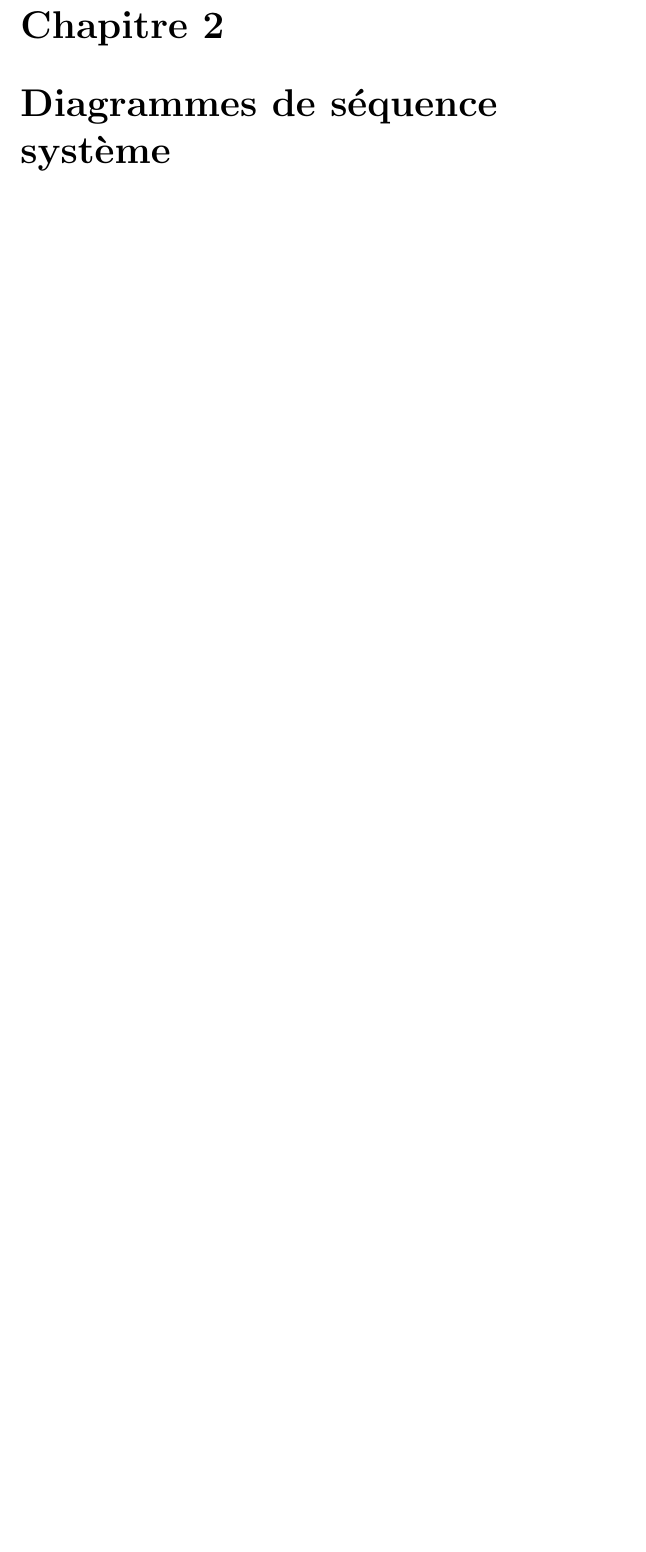
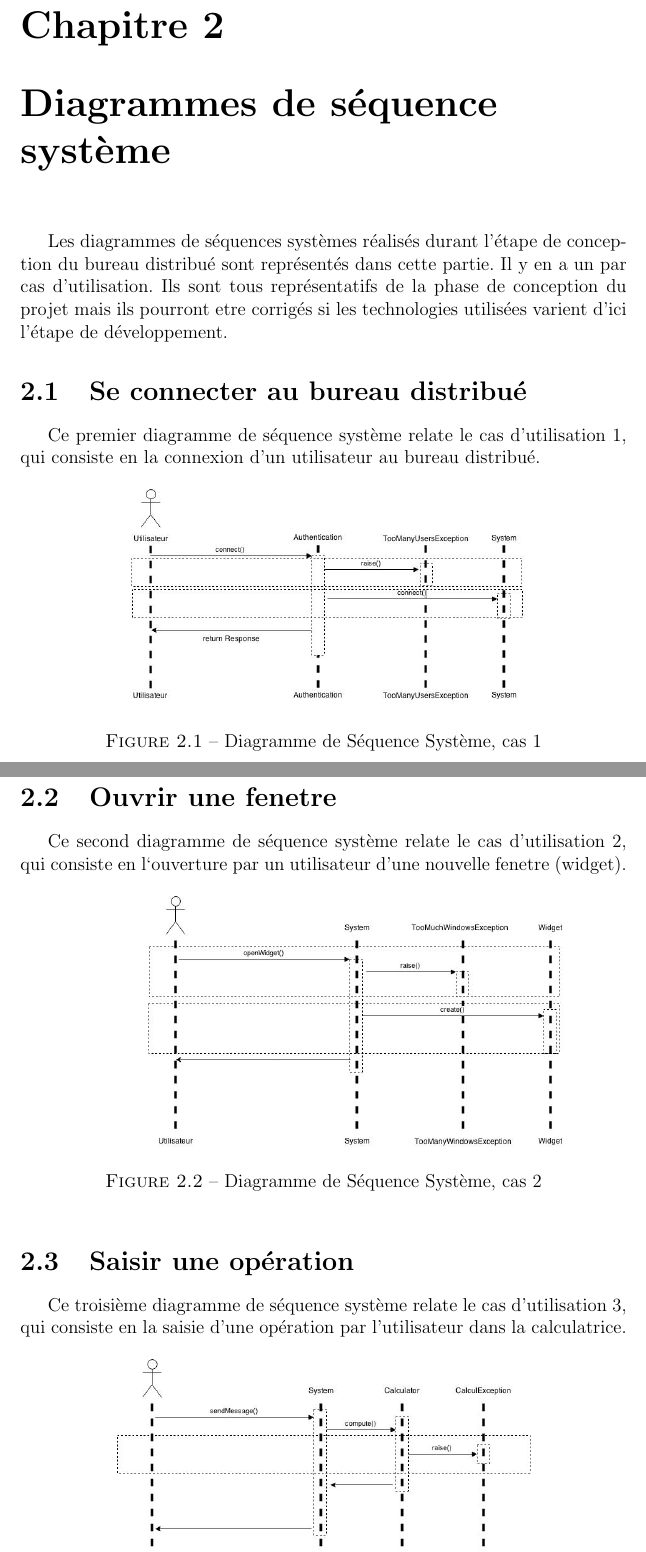
Before and after one commit to QuentinDiaferia/infoRep2015, a LaTeX document (conception/main.tex, which reads conception/dss.tex): part of page 5 of 11 before the commit and two parts of pages 5 and 6 of 13 after it, the two joined at a grey line, cut so that both start at the same text, the shorter picture padded with empty space. Compiled offline with pdfLaTeX.

Commit message:
Ajout des DSS

```diff
--- a/conception/dss.tex
+++ b/conception/dss.tex
@@ -0,0 +1,35 @@
+Les diagrammes de séquences systèmes réalisés durant l'étape
+de conception du bureau distribué sont représentés dans cette
+partie. Il y en a un par cas d'utilisation.
+Ils sont tous représentatifs de la phase de conception du projet
+mais ils pourront etre corrigés si les technologies utilisées
+varient d'ici l'étape de développement.
+
+\section{Se connecter au bureau distribué}
+
+Ce premier diagramme de séquence système relate le cas d'utilisation
+1, qui consiste en la connexion d'un utilisateur au bureau distribué.
+
+\begin{figure}[h!]
+	\centering
+	\includegraphics[scale=0.4]{diagrammes/DSS1.jpg}
+	\caption{Diagramme de Séquence Système, cas 1}
+\end{figure}
+
+\section{Ouvrir une fenetre}
+
+Ce second diagramme de séquence système relate le cas d'utilisation
+2, qui consiste en l`ouverture par un utilisateur d'une nouvelle
+fenetre (widget).
+
+\begin{figure}[h!]
+	\centering
+	\includegraphics[scale=0.4]{diagrammes/DSS2.jpg}
+	\caption{Diagramme de Séquence Système, cas 2}
+\end{figure}
+
+\section{Saisir une opération}
+
+Ce troisième diagramme de séquence système relate le cas d'utilisation
+3, qui consiste en la saisie d'une opération par l'utilisateur dans la
+calculatrice.
--- a/conception/main.tex
+++ b/conception/main.tex
@@ -18,6 +18,7 @@
 \usepackage[utf8]{inputenc}
 \usepackage[francais]{babel}
 \usepackage{algorithmeUTF8}
+\usepackage{graphicx}
 \title{Document de conception \\ Bureau distribué}
 \author{Hélène Soudry \and Elisoa Ramarokoto \and Quentin Diaferia \and Florian Lepetit \and Gregoire Gutzwiller \and Guillaume Minette De Saint-Martin}
 \date{Février 2015}
```
Also changed, not shown: conception/diagrammes/DSS1.jpg (added), conception/diagrammes/DSS2.jpg (added), conception/diagrammes/DSS3.jpg (added), conception/diagrammes/DSS4.jpg (added), conception/diagrammes/DSS5.jpg (added), conception/dss.tex (28 more changed lines).
